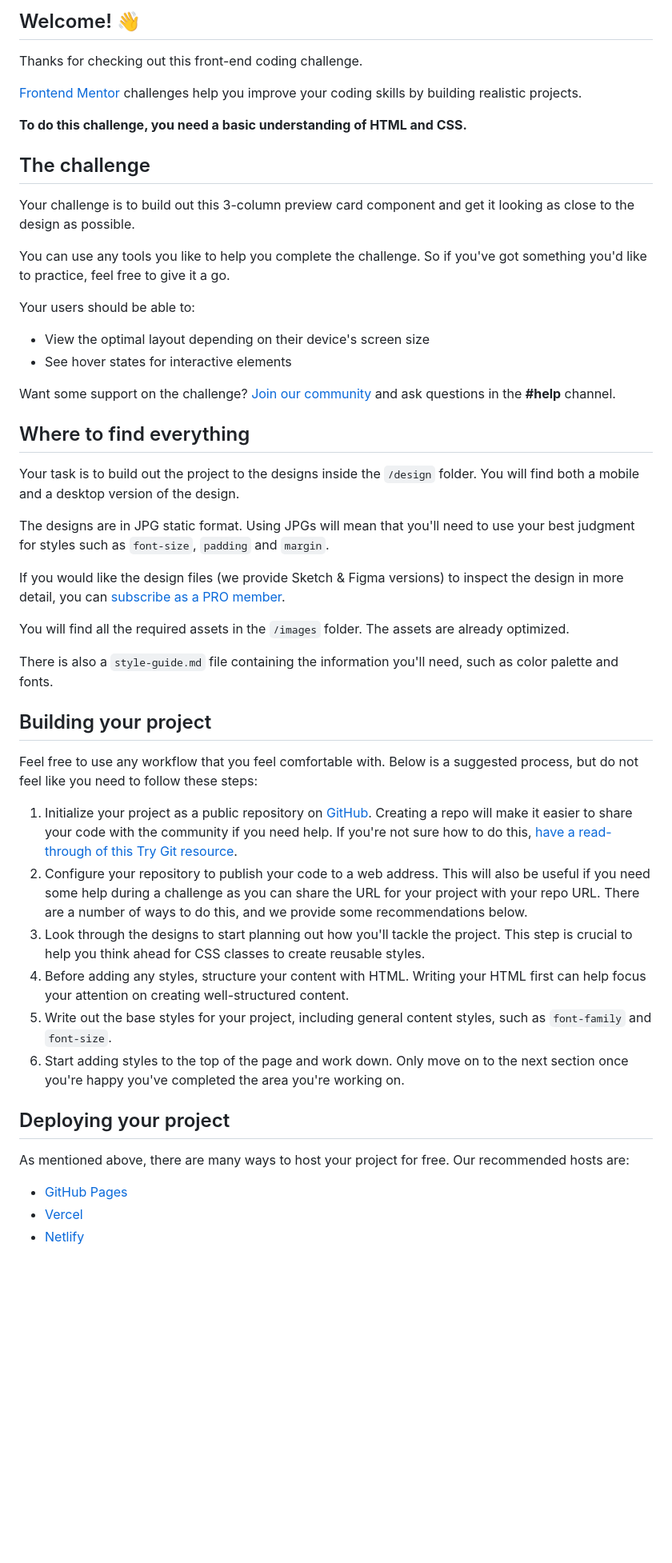
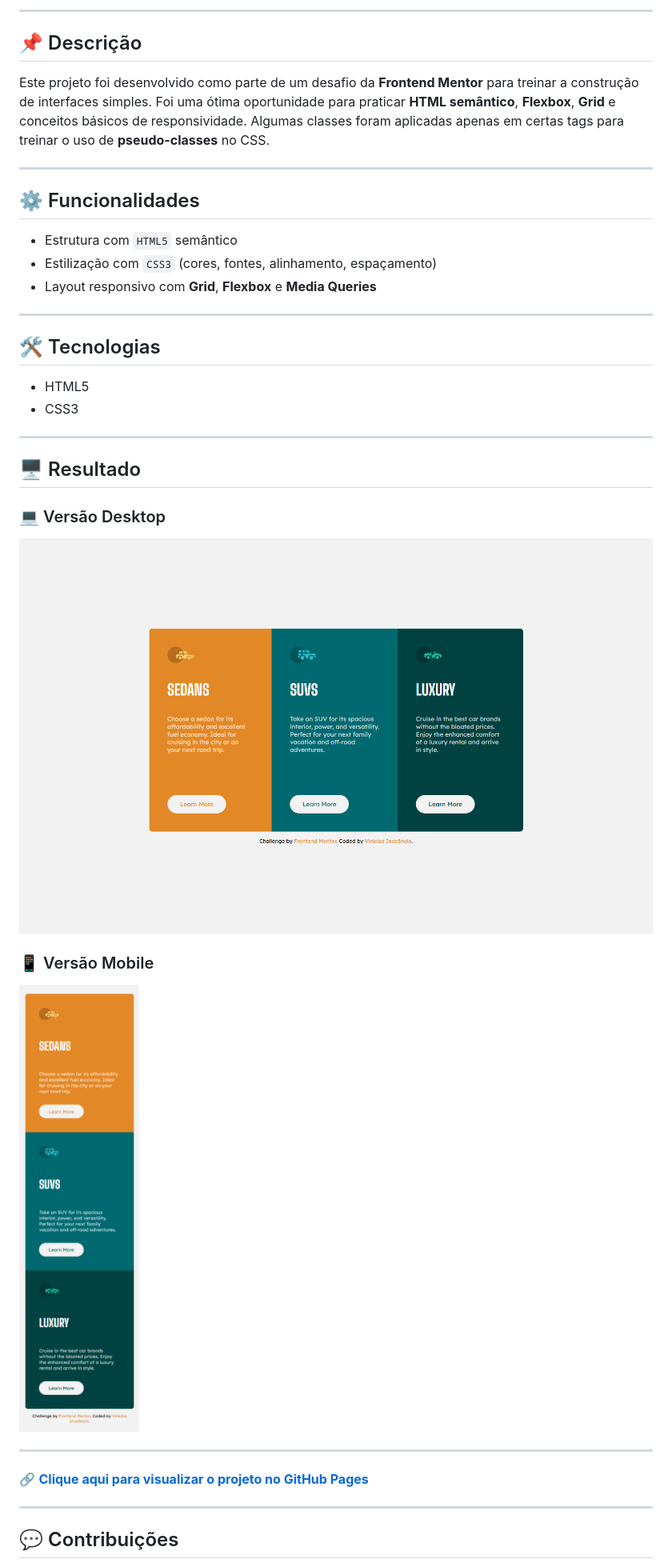
Before and after one commit to inocenciooo/column-preview, a Markdown page: README.md, the part around the change printed below. Shown: that part at 80% size. GitHub-like rendering; pictures changed too: resultado/Macbook-Air-1559x975.png (added), resultado/iPhone-14-Pro-392.98614501953125x1460.9896240234375.png (added); blank space fills up the shorter version.

Commit message:
finalização do projeto e criação do README

```diff
--- a/README.md
+++ b/README.md
@@ -4,53 +4,40 @@
 
-## Welcome! 👋
+---
 
-Thanks for checking out this front-end coding challenge.
+## 📌 Descrição
 
-[Frontend Mentor](https://www.frontendmentor.io) challenges help you improve your coding skills by building realistic projects.
+Este projeto foi desenvolvido como parte de um desafio da **Frontend Mentor** para treinar a construção de interfaces simples. Foi uma ótima oportunidade para praticar **HTML semântico**, **Flexbox**, **Grid** e conceitos básicos de responsividade. Algumas classes foram aplicadas apenas em certas tags para treinar o uso de **pseudo-classes** no CSS.
 
-**To do this challenge, you need a basic understanding of HTML and CSS.**
+---
 
-## The challenge
+## ⚙️ Funcionalidades
 
-Your challenge is to build out this 3-column preview card component and get it looking as close to the design as possible.
+- Estrutura com `HTML5` semântico
+- Estilização com `CSS3` (cores, fontes, alinhamento, espaçamento)
+- Layout responsivo com **Grid**, **Flexbox** e **Media Queries**
 
-You can use any tools you like to help you complete the challenge. So if you've got something you'd like to practice, feel free to give it a go.
+---
 
-Your users should be able to:
+## 🛠️ Tecnologias
 
-- View the optimal layout depending on their device's screen size
-- See hover states for interactive elements
+- HTML5
+- CSS3
 
-Want some support on the challenge? [Join our community](https://www.frontendmentor.io/community) and ask questions in the **#help** channel.
+---
 
-## Where to find everything
+## 🖥️ Resultado
 
-Your task is to build out the project to the designs inside the `/design` folder. You will find both a mobile and a desktop version of the design.
+### 💻 Versão Desktop
+<img src="./resultado/Macbook-Air-1559x975.png" style="display: block; margin: auto;">
 
-The designs are in JPG static format. Using JPGs will mean that you'll need to use your best judgment for styles such as `font-size`, `padding` and `margin`.
+### 📱 Versão Mobile
+<img src="./resultado/iPhone-14-Pro-392.98614501953125x1460.9896240234375.png" style="display: block; margin: auto;">
 
-If you would like the design files (we provide Sketch & Figma versions) to inspect the design in more detail, you can [subscribe as a PRO member](https://www.frontendmentor.io/pro).
+---
 
-You will find all the required assets in the `/images` folder. The assets are already optimized.
+🔗 [**Clique aqui para visualizar o projeto no GitHub Pages**](https://inocenciooo.github.io/column-preview)
 
-There is also a `style-guide.md` file containing the information you'll need, such as color palette and fonts.
+---
 
-## Building your project
+## 💬 Contribuições
 
-Feel free to use any workflow that you feel comfortable with. Below is a suggested process, but do not feel like you need to follow these steps:
-
-1. Initialize your project as a public repository on [GitHub](https://github.com/). Creating a repo will make it easier to share your code with the community if you need help. If you're not sure how to do this, [have a read-through of this Try Git resource](https://try.github.io/).
-2. Configure your repository to publish your code to a web address. This will also be useful if you need some help during a challenge as you can share the URL for your project with your repo URL. There are a number of ways to do this, and we provide some recommendations below.
-3. Look through the designs to start planning out how you'll tackle the project. This step is crucial to help you think ahead for CSS classes to create reusable styles.
-4. Before adding any styles, structure your content with HTML. Writing your HTML first can help focus your attention on creating well-structured content.
-5. Write out the base styles for your project, including general content styles, such as `font-family` and `font-size`.
-6. Start adding styles to the top of the page and work down. Only move on to the next section once you're happy you've completed the area you're working on.
-
-## Deploying your project
-
-As mentioned above, there are many ways to host your project for free. Our recommended hosts are:
-
-- [GitHub Pages](https://pages.github.com/)
-- [Vercel](https://vercel.com/)
-- [Netlify](https://www.netlify.com/)
-
```
Also changed, not shown: other parts of README.md (+3 -38 lines), front-end-mentor/README-template.md (deleted, +0 -111 lines), front-end-mentor/style-guide.md (deleted, +0 -39 lines), 7 other files.
